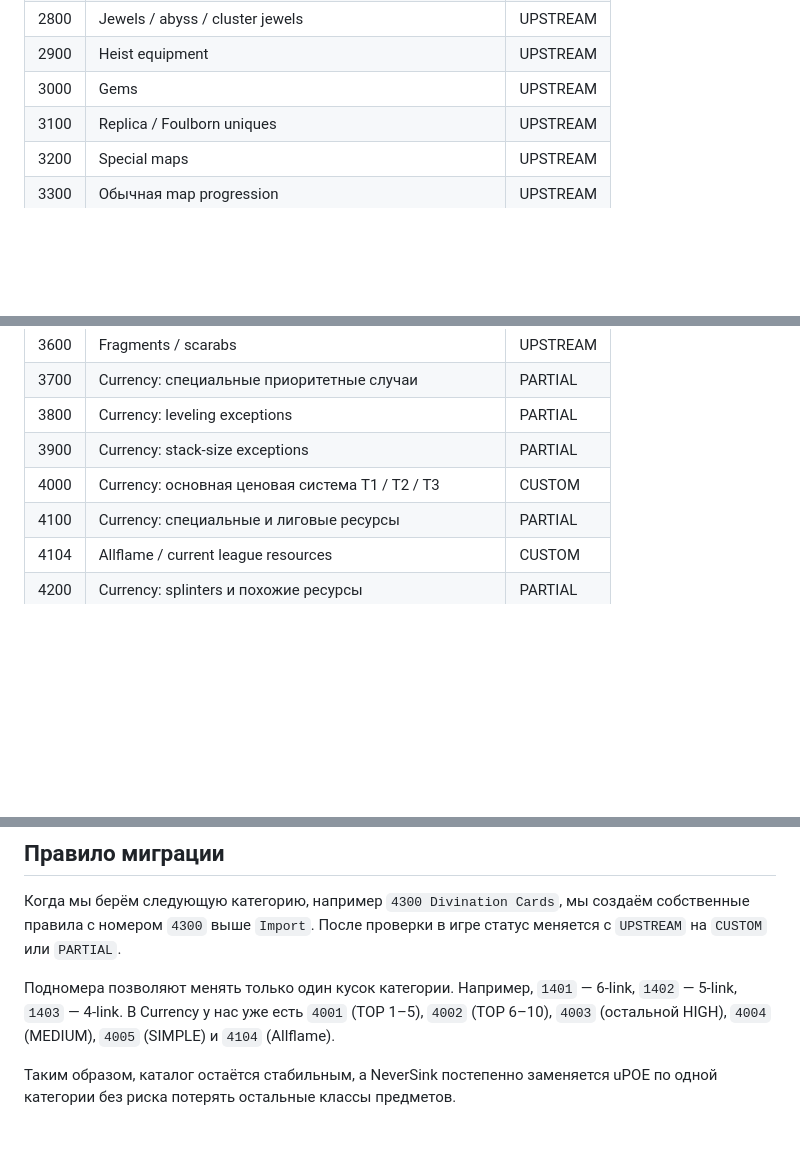
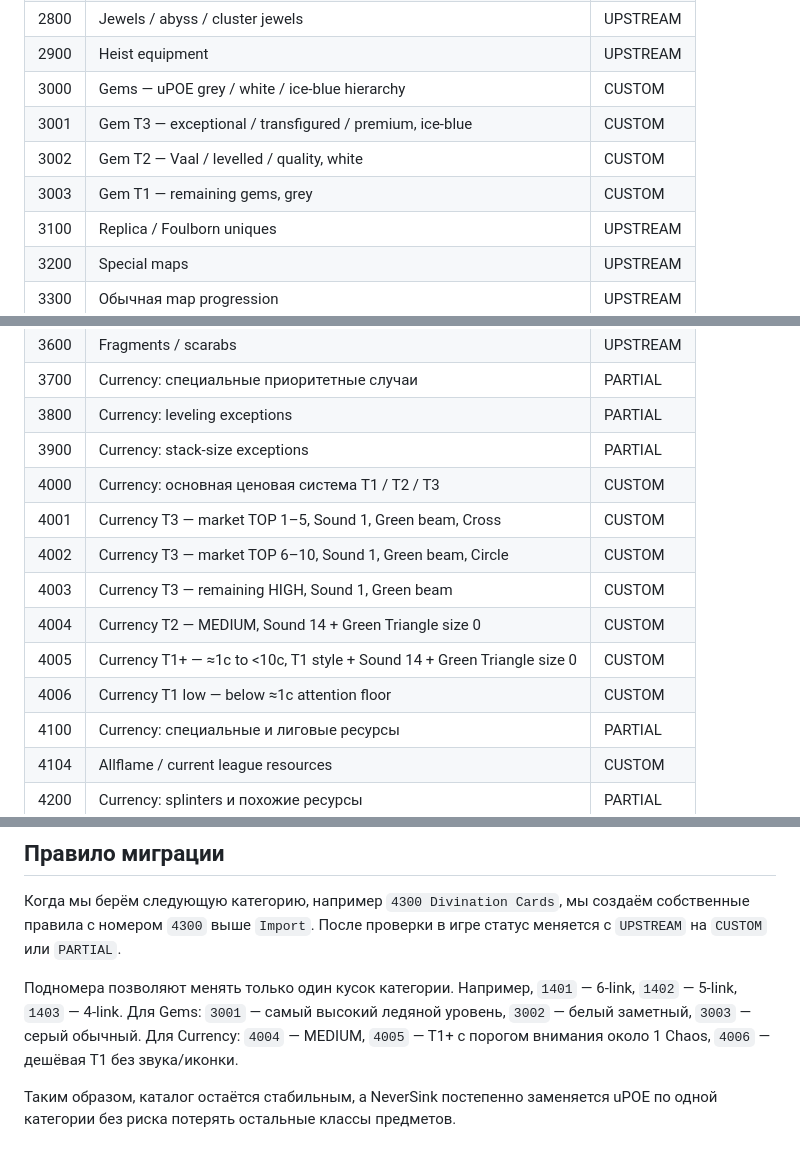
Before and after one commit to sunpole/uPOE, a Markdown page: docs/CATALOG.md, 3 parts joined by grey strips. Drawn GitHub-style; blank space fills up the shorter version.

Commit message:
Update catalog for custom gem tiers and 1c currency marker

```diff
--- a/docs/CATALOG.md
+++ b/docs/CATALOG.md
@@ -45,7 +45,10 @@ uPOE использует числовую архитектуру, совмес
 | 2700 | Hide layer для rare / magic gear | UPSTREAM |
 | 2800 | Jewels / abyss / cluster jewels | UPSTREAM |
 | 2900 | Heist equipment | UPSTREAM |
-| 3000 | Gems | UPSTREAM |
+| 3000 | Gems — uPOE grey / white / ice-blue hierarchy | CUSTOM |
+| 3001 | Gem T3 — exceptional / transfigured / premium, ice-blue | CUSTOM |
+| 3002 | Gem T2 — Vaal / levelled / quality, white | CUSTOM |
+| 3003 | Gem T1 — remaining gems, grey | CUSTOM |
 | 3100 | Replica / Foulborn uniques | UPSTREAM |
 | 3200 | Special maps | UPSTREAM |
 | 3300 | Обычная map progression | UPSTREAM |
@@ -56,6 +59,12 @@ uPOE использует числовую архитектуру, совмес
 | 3800 | Currency: leveling exceptions | PARTIAL |
 | 3900 | Currency: stack-size exceptions | PARTIAL |
 | 4000 | Currency: основная ценовая система T1 / T2 / T3 | CUSTOM |
+| 4001 | Currency T3 — market TOP 1–5, Sound 1, Green beam, Cross | CUSTOM |
+| 4002 | Currency T3 — market TOP 6–10, Sound 1, Green beam, Circle | CUSTOM |
+| 4003 | Currency T3 — remaining HIGH, Sound 1, Green beam | CUSTOM |
+| 4004 | Currency T2 — MEDIUM, Sound 14 + Green Triangle size 0 | CUSTOM |
+| 4005 | Currency T1+ — ≈1c to <10c, T1 style + Sound 14 + Green Triangle size 0 | CUSTOM |
+| 4006 | Currency T1 low — below ≈1c attention floor | CUSTOM |
 | 4100 | Currency: специальные и лиговые ресурсы | PARTIAL |
 | 4104 | Allflame / current league resources | CUSTOM |
 | 4200 | Currency: splinters и похожие ресурсы | PARTIAL |
@@ -78,6 +87,6 @@ uPOE использует числовую архитектуру, совмес
 
 Когда мы берём следующую категорию, например `4300 Divination Cards`, мы создаём собственные правила с номером `4300` выше `Import`. После проверки в игре статус меняется с `UPSTREAM` на `CUSTOM` или `PARTIAL`.
 
-Подномера позволяют менять только один кусок категории. Например, `1401` — 6-link, `1402` — 5-link, `1403` — 4-link. В Currency у нас уже есть `4001` (TOP 1–5), `4002` (TOP 6–10), `4003` (остальной HIGH), `4004` (MEDIUM), `4005` (SIMPLE) и `4104` (Allflame).
+Подномера позволяют менять только один кусок категории. Например, `1401` — 6-link, `1402` — 5-link, `1403` — 4-link. Для Gems: `3001` — самый высокий ледяной уровень, `3002` — белый заметный, `3003` — серый обычный. Для Currency: `4004` — MEDIUM, `4005` — T1+ с порогом внимания около 1 Chaos, `4006` — дешёвая T1 без звука/иконки.
 
 Таким образом, каталог остаётся стабильным, а NeverSink постепенно заменяется uPOE по одной категории без риска потерять остальные классы предметов.
```
